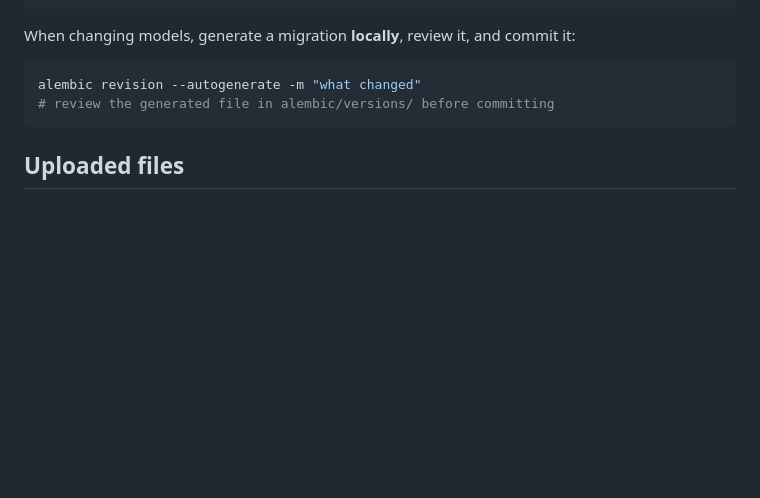
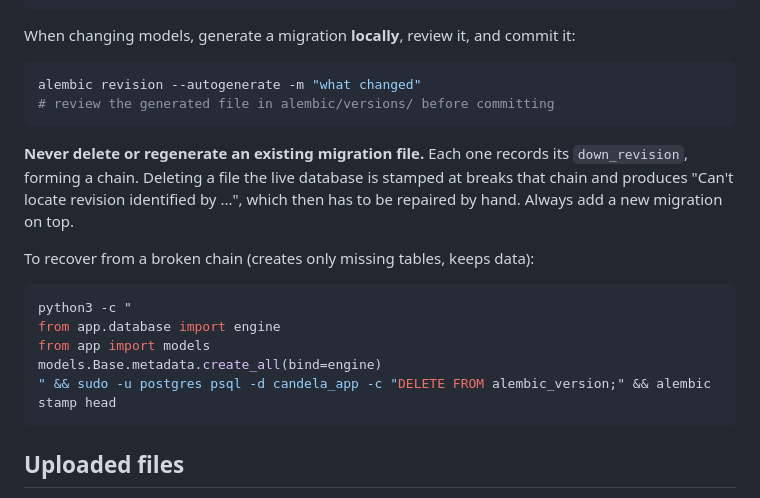
Before and after one commit to candelahalo/candela-inventory-app, a Markdown page: HANDOFF.md, the part around the change. GitHub-like rendering; blank space fills up the shorter version.

Commit message:
Document the migration-chain rule and recovery steps after breaking it by regenerating the baseline

````diff
--- a/HANDOFF.md
+++ b/HANDOFF.md
@@ -100,6 +100,21 @@ alembic revision --autogenerate -m "what changed"
 # review the generated file in alembic/versions/ before committing
 ```
 
+**Never delete or regenerate an existing migration file.** Each one records its
+`down_revision`, forming a chain. Deleting a file the live database is stamped
+at breaks that chain and produces "Can't locate revision identified by ...",
+which then has to be repaired by hand. Always add a new migration on top.
+
+To recover from a broken chain (creates only missing tables, keeps data):
+
+```bash
+python3 -c "
+from app.database import engine
+from app import models
+models.Base.metadata.create_all(bind=engine)
+" && sudo -u postgres psql -d candela_app -c "DELETE FROM alembic_version;" && alembic stamp head
+```
+
 ## Uploaded files
 
 Product photos and datasheets live in `app/static/uploads/` and are
````
